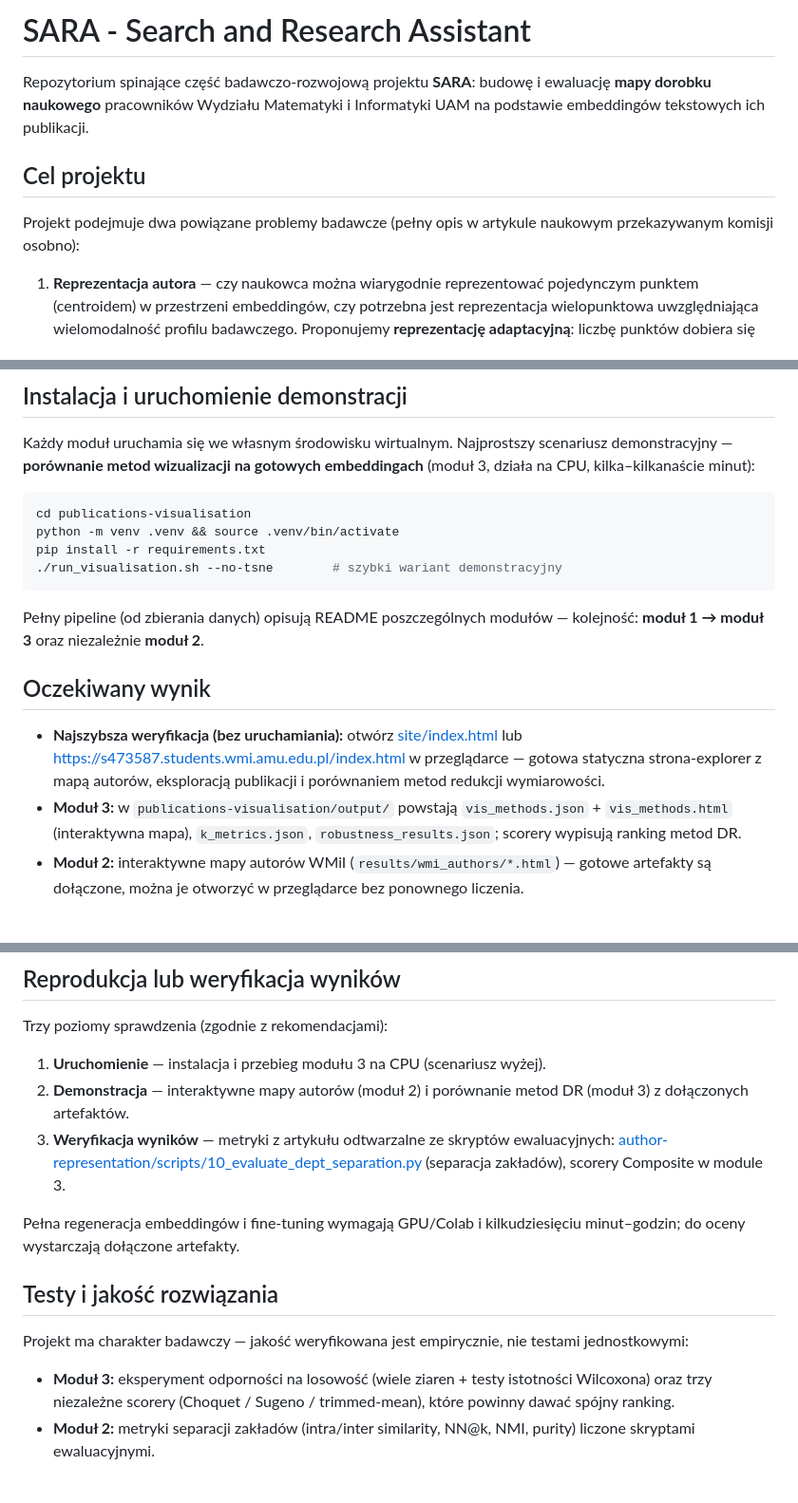
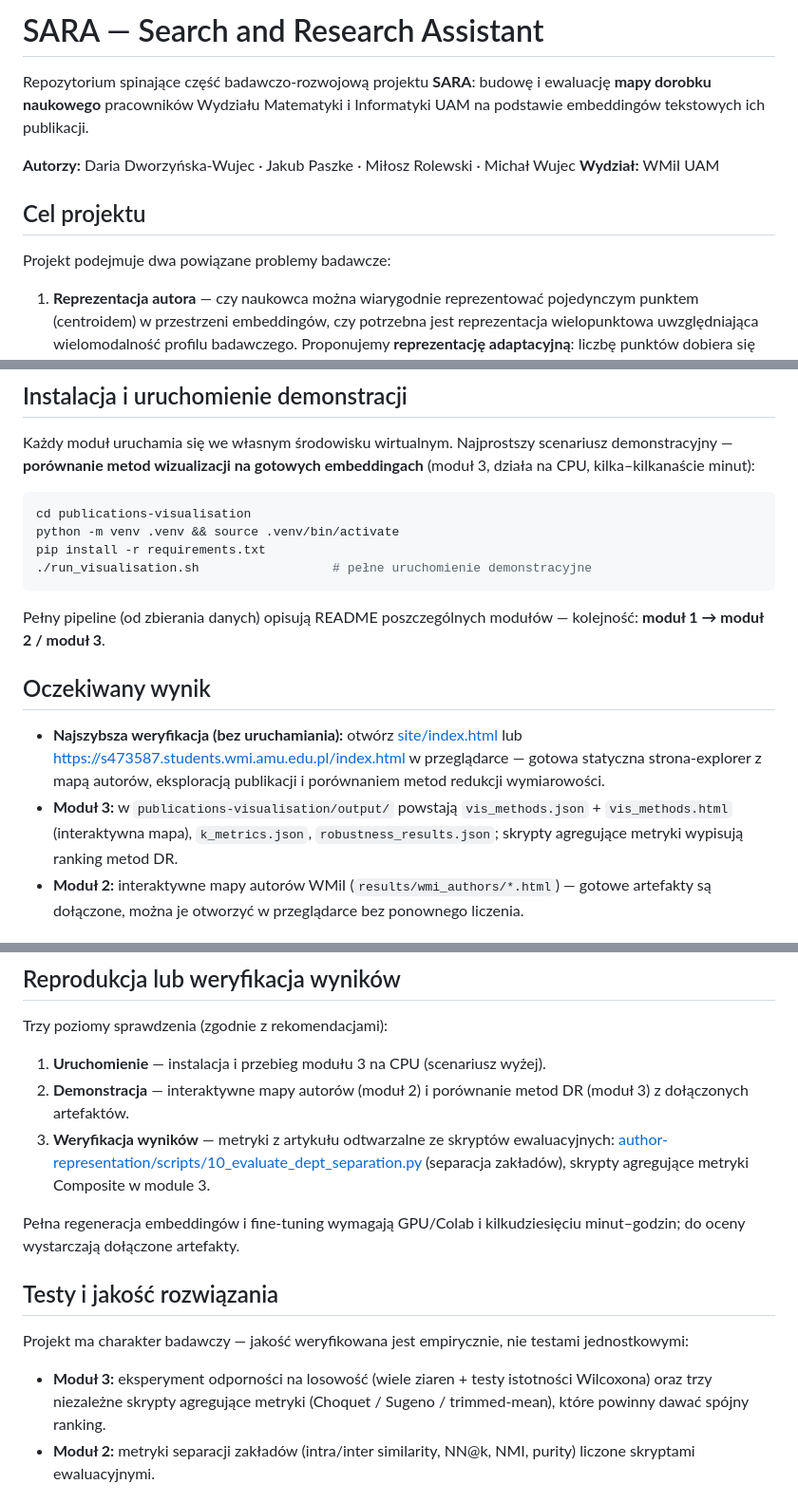
Before and after one commit to milosz-amg/SARA, a Markdown page: README.md, 3 parts joined by grey strips. Shown at 95% size. Drawn GitHub-style.

Commit message:
README: poprawki po review koordynatorów
- Lista autorów: Dworzyńska-Wujec / Paszke / Rolewski / Wujec
  (zamiast jednoautorskiego "Autor: Jakub Paszke")
- Usunięta wzmianka o przekazywaniu artykułu osobno z drugiego zdania
- Usunięte odwołania do old_data/ (struktura repo + sekcja Ograniczenia)
- Poprawiona zależność modułów: moduły 2 i 3 czytają z modułu 1
- Usunięta flaga --no-tsne z przykładu uruchomienia
  (zastąpiona pełnym uruchomieniem demonstracyjnym)
- "scorery" -> "skrypty agregujące metryki" (3 miejsca)

````diff
--- a/README.md
+++ b/README.md
@@ -1,10 +1,13 @@
-# SARA - Search and Research Assistant
+# SARA — Search and Research Assistant
 
 Repozytorium spinające część badawczo-rozwojową projektu **SARA**: budowę i ewaluację **mapy dorobku naukowego** pracowników Wydziału Matematyki i Informatyki UAM na podstawie embeddingów tekstowych ich publikacji.
 
+**Autorzy:** Daria Dworzyńska-Wujec · Jakub Paszke · Miłosz Rolewski · Michał Wujec
+**Wydział:** WMiI UAM
+
 ## Cel projektu
 
-Projekt podejmuje dwa powiązane problemy badawcze (pełny opis w artykule naukowym przekazywanym komisji osobno):
+Projekt podejmuje dwa powiązane problemy badawcze:
 
 1. **Reprezentacja autora** — czy naukowca można wiarygodnie reprezentować pojedynczym punktem (centroidem) w przestrzeni embeddingów, czy potrzebna jest reprezentacja wielopunktowa uwzględniająca wielomodalność profilu badawczego. Proponujemy **reprezentację adaptacyjną**: liczbę punktów dobiera się per autor na podstawie diagnostyki stabilności centroidu i automatycznej dekompozycji multi-cluster.
 2. **Wizualizacja** — systematyczne porównanie ośmiu metod redukcji wymiarowości pod kątem jakości projekcji 2D zbiorów publikacji, z autorskim wskaźnikiem **Composite Score** agregującym siedem metryk lokalnych i globalnych.
@@ -54,15 +56,15 @@ Każdy moduł uruchamia się we własnym środowisku wirtualnym. Najprostszy sce
 cd publications-visualisation
 python -m venv .venv && source .venv/bin/activate
 pip install -r requirements.txt
-./run_visualisation.sh --no-tsne        # szybki wariant demonstracyjny
+./run_visualisation.sh                  # pełne uruchomienie demonstracyjne
 ```
 
-Pełny pipeline (od zbierania danych) opisują README poszczególnych modułów — kolejność: **moduł 1 → moduł 3** oraz niezależnie **moduł 2**.
+Pełny pipeline (od zbierania danych) opisują README poszczególnych modułów — kolejność: **moduł 1 → moduł 2 / moduł 3**.
 
 ## Oczekiwany wynik
 
 - **Najszybsza weryfikacja (bez uruchamiania):** otwórz [site/index.html](site/index.html) lub [https://s473587.students.wmi.amu.edu.pl/index.html](https://s473587.students.wmi.amu.edu.pl/index.html) w przeglądarce — gotowa statyczna strona-explorer z mapą autorów, eksploracją publikacji i porównaniem metod redukcji wymiarowości.
-- **Moduł 3:** w `publications-visualisation/output/` powstają `vis_methods.json` + `vis_methods.html` (interaktywna mapa), `k_metrics.json`, `robustness_results.json`; scorery wypisują ranking metod DR.
+- **Moduł 3:** w `publications-visualisation/output/` powstają `vis_methods.json` + `vis_methods.html` (interaktywna mapa), `k_metrics.json`, `robustness_results.json`; skrypty agregujące metryki wypisują ranking metod DR.
 - **Moduł 2:** interaktywne mapy autorów WMiI (`results/wmi_authors/*.html`) — gotowe artefakty są dołączone, można je otworzyć w przeglądarce bez ponownego liczenia.
 
 ## Dane
@@ -77,7 +79,7 @@ Trzy poziomy sprawdzenia (zgodnie z rekomendacjami):
 
 1. **Uruchomienie** — instalacja i przebieg modułu 3 na CPU (scenariusz wyżej).
 2. **Demonstracja** — interaktywne mapy autorów (moduł 2) i porównanie metod DR (moduł 3) z dołączonych artefaktów.
-3. **Weryfikacja wyników** — metryki z artykułu odtwarzalne ze skryptów ewaluacyjnych: [author-representation/scripts/10_evaluate_dept_separation.py](author-representation/scripts/10_evaluate_dept_separation.py) (separacja zakładów), scorery Composite w module 3.
+3. **Weryfikacja wyników** — metryki z artykułu odtwarzalne ze skryptów ewaluacyjnych: [author-representation/scripts/10_evaluate_dept_separation.py](author-representation/scripts/10_evaluate_dept_separation.py) (separacja zakładów), skrypty agregujące metryki Composite w module 3.
 
 Pełna regeneracja embeddingów i fine-tuning wymagają GPU/Colab i kilkudziesięciu minut–godzin; do oceny wystarczają dołączone artefakty.
 
@@ -85,7 +87,7 @@ Pełna regeneracja embeddingów i fine-tuning wymagają GPU/Colab i kilkudziesi
 
 Projekt ma charakter badawczy — jakość weryfikowana jest empirycznie, nie testami jednostkowymi:
 
-- **Moduł 3:** eksperyment odporności na losowość (wiele ziaren + testy istotności Wilcoxona) oraz trzy niezależne scorery (Choquet / Sugeno / trimmed-mean), które powinny dawać spójny ranking.
+- **Moduł 3:** eksperyment odporności na losowość (wiele ziaren + testy istotności Wilcoxona) oraz trzy niezależne skrypty agregujące metryki (Choquet / Sugeno / trimmed-mean), które powinny dawać spójny ranking.
 - **Moduł 2:** metryki separacji zakładów (intra/inter similarity, NN@k, NMI, purity) liczone skryptami ewaluacyjnymi.
 
 ## Dokumentacja
````
Also changed, not shown: other parts of README.md (+1 -3 lines).
